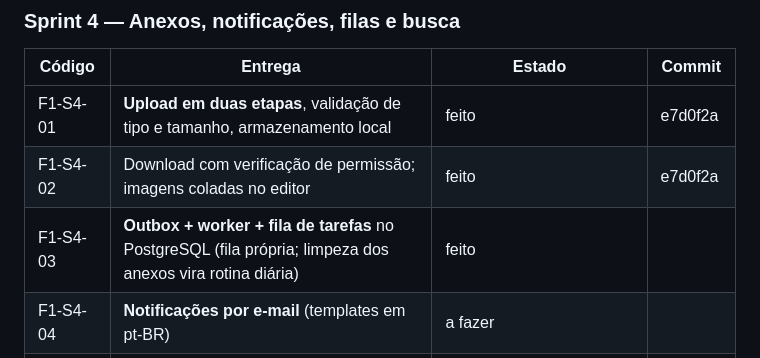
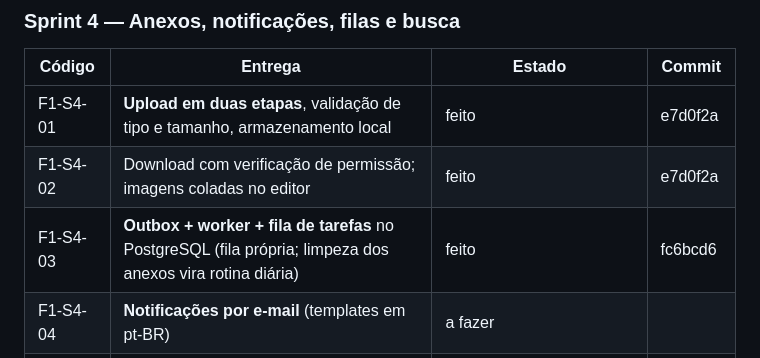
Before and after one commit to 0LB-i/ticketflow, a Markdown page: TAREFAS.md, the part around the change. GitHub-like rendering.

Commit message:
docs: hash da F1-S4-03 no TAREFAS
Co-Authored-By: Claude Opus 5.5 <noreply@anthropic.com>

```diff
--- a/TAREFAS.md
+++ b/TAREFAS.md
@@ -56,7 +56,7 @@ Ao concluir um item, marque `feito` e anote o commit.
 |--------|---------|--------|--------|
 | F1-S4-01 | **Upload em duas etapas**, validação de tipo e tamanho, armazenamento local | feito | e7d0f2a |
 | F1-S4-02 | Download com verificação de permissão; imagens coladas no editor | feito | e7d0f2a |
-| F1-S4-03 | **Outbox + worker + fila de tarefas** no PostgreSQL (fila própria; limpeza dos anexos vira rotina diária) | feito | |
+| F1-S4-03 | **Outbox + worker + fila de tarefas** no PostgreSQL (fila própria; limpeza dos anexos vira rotina diária) | feito | fc6bcd6 |
 | F1-S4-04 | **Notificações por e-mail** (templates em pt-BR) | a fazer | |
 | F1-S4-05 | **Filas**: meus chamados, aguardando, acompanhando, todos do grupo | feito | d7dc992 |
 | F1-S4-06 | Botão "Pegar o próximo" | removido em 2026-10-15 (todo chamado tem responsável) | d7dc992 |
```
